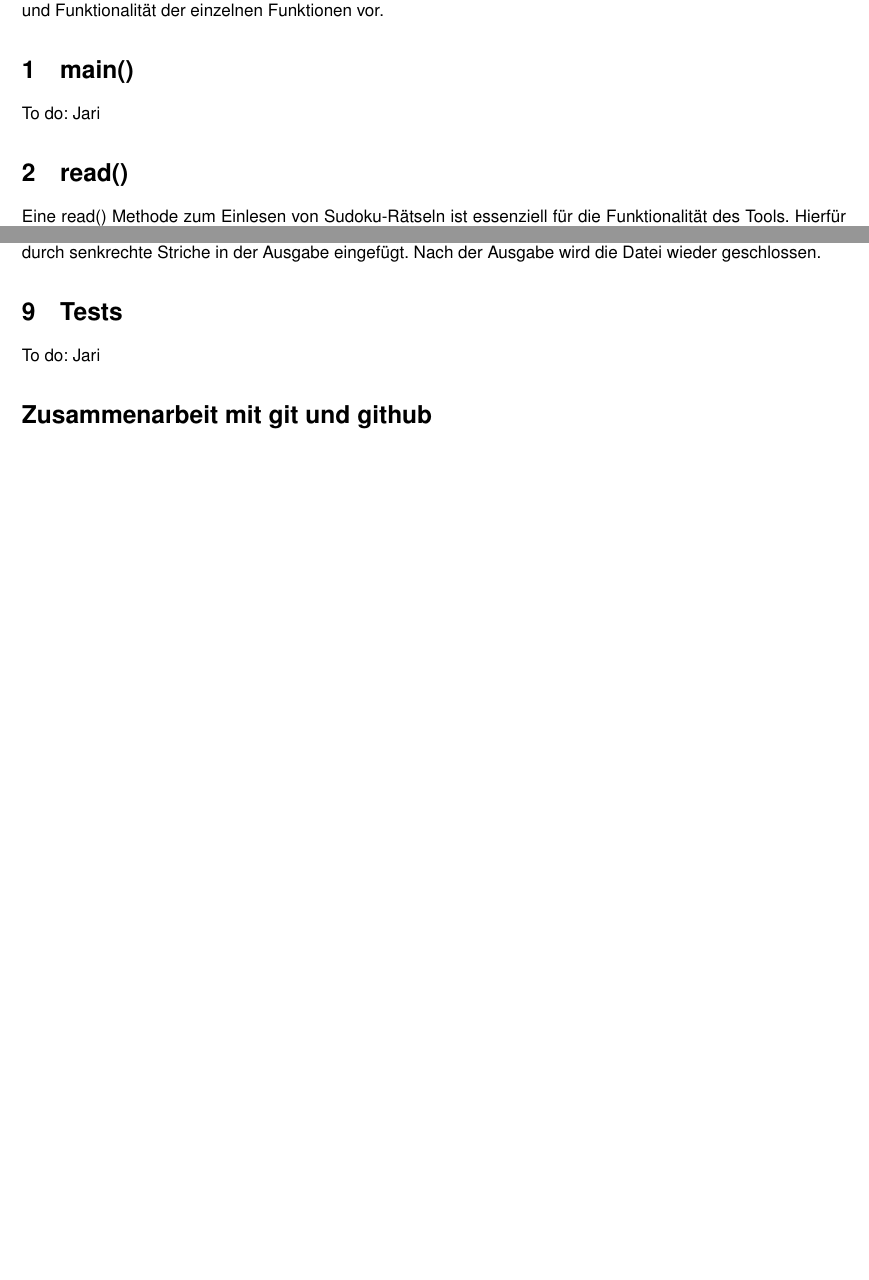
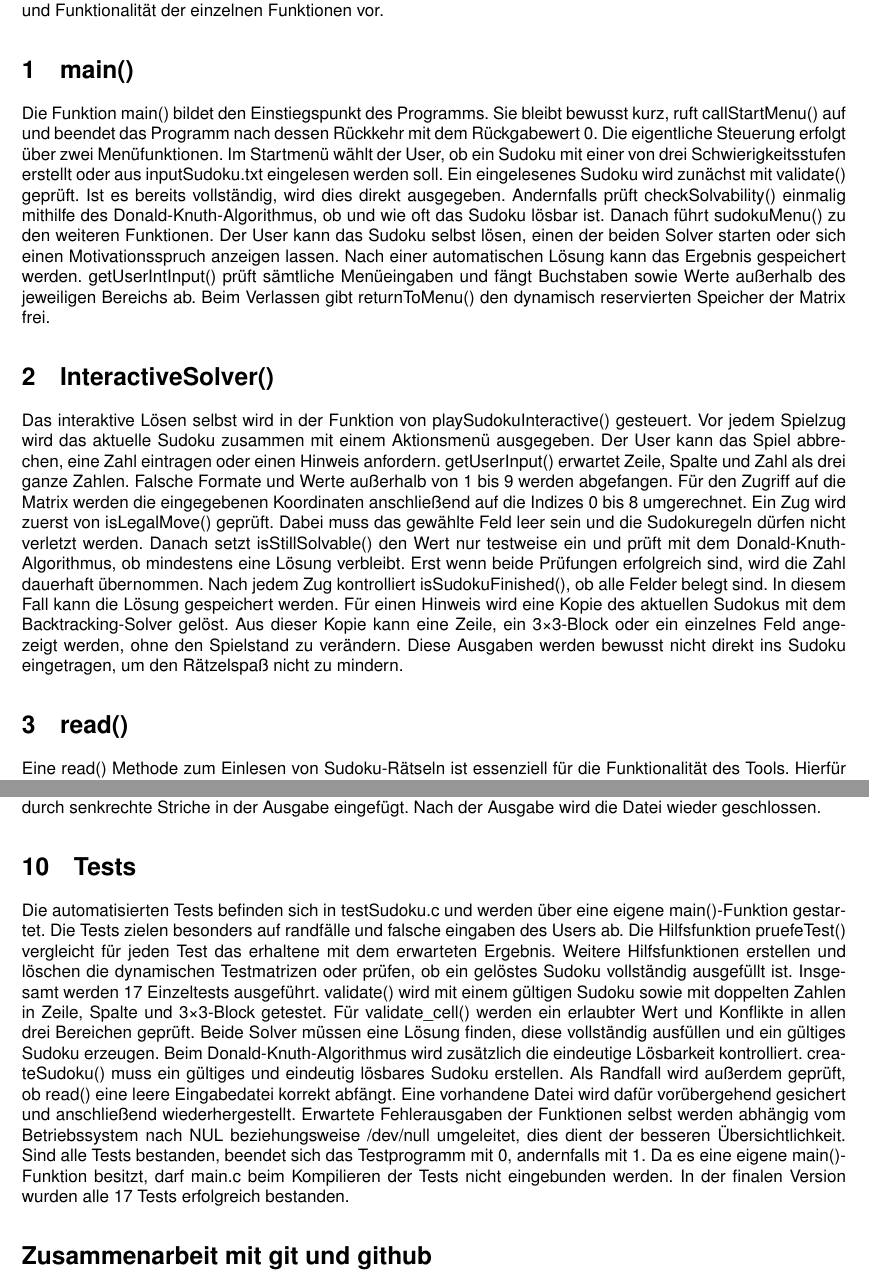
Before and after one commit to ludwle01/ProjektSudoku, a LaTeX document (Bericht/Bericht3.tex): two parts of pages 1 and 3 of 4 before the commit and two parts of pages 1 and 4 of 5 after it, joined at a grey line, cut so that both start at the same text, the shorter picture padded with empty space. Compiled offline with pdfLaTeX.

Commit message:
Jairs Teil Bericht

```diff
--- a/Bericht/Bericht3.tex
+++ b/Bericht/Bericht3.tex
@@ -58,7 +58,17 @@ Das Programm kann ein Sudoku aus einer Textdatei einlesen und dieses auf Gültig
 In diesem Bericht stellen wir die Umsetzung und Funktionalität der einzelnen Funktionen vor.
 
 \section{main()}
-To do: Jari
+
+Die Funktion main() bildet den Einstiegspunkt des Programms. Sie bleibt bewusst kurz, ruft callStartMenu() auf und beendet das Programm nach dessen Rückkehr mit dem Rückgabewert 0. Die eigentliche Steuerung erfolgt über zwei Menüfunktionen. Im Startmenü wählt der User, ob ein Sudoku mit einer von drei Schwierigkeitsstufen erstellt oder aus inputSudoku.txt eingelesen werden soll. Ein eingelesenes Sudoku wird zunächst mit validate() geprüft. Ist es bereits vollständig, wird dies direkt ausgegeben. Andernfalls prüft checkSolvability() einmalig mithilfe des Donald-Knuth-Algorithmus, ob und wie oft das Sudoku lösbar ist.
+Danach führt sudokuMenu() zu den weiteren Funktionen. Der User kann das Sudoku selbst lösen, einen der beiden Solver starten oder sich einen Motivationsspruch anzeigen lassen. Nach einer automatischen Lösung kann das Ergebnis gespeichert werden. getUserIntInput() prüft sämtliche Menüeingaben und fängt Buchstaben sowie Werte außerhalb des jeweiligen Bereichs ab. Beim Verlassen gibt returnToMenu() den dynamisch reservierten Speicher der Matrix frei.
+
+\section{InteractiveSolver()}
+
+Das interaktive Lösen selbst wird in der Funktion von playSudokuInteractive() gesteuert. Vor jedem Spielzug wird das aktuelle Sudoku zusammen mit einem Aktionsmenü ausgegeben. Der User kann das Spiel abbrechen, eine Zahl eintragen oder einen Hinweis anfordern. getUserInput() erwartet Zeile, Spalte und Zahl als drei ganze Zahlen. Falsche Formate und Werte außerhalb von 1 bis 9 werden abgefangen. Für den Zugriff auf die Matrix werden die eingegebenen Koordinaten anschließend auf die Indizes 0 bis 8 umgerechnet.
+Ein Zug wird zuerst von isLegalMove() geprüft. Dabei muss das gewählte Feld leer sein und die Sudokuregeln dürfen nicht verletzt werden. Danach setzt isStillSolvable() den Wert nur testweise ein und prüft mit dem Donald-Knuth-Algorithmus, ob mindestens eine Lösung verbleibt. Erst wenn beide Prüfungen erfolgreich sind, wird die Zahl dauerhaft übernommen. Nach jedem Zug kontrolliert isSudokuFinished(), ob alle Felder belegt sind. In diesem Fall kann die Lösung gespeichert werden.
+Für einen Hinweis wird eine Kopie des aktuellen Sudokus mit dem Backtracking-Solver gelöst. Aus dieser Kopie kann eine Zeile, ein 3×3-Block oder ein einzelnes Feld angezeigt werden, ohne den Spielstand zu verändern. Diese Ausgaben werden bewusst nicht direkt ins Sudoku eingetragen, um den Rätzelspaß nicht zu mindern.
+
+
 
 \section{read()} \label{read}
 
@@ -112,7 +122,10 @@ Hierfür öffnet sie zunächst die Zieldatei \textit{outputSudoku.txt} im Schrei
 
 
 \section{Tests}
-To do: Jari
+Die automatisierten Tests befinden sich in testSudoku.c und werden über eine eigene main()-Funktion gestartet. Die Tests zielen besonders auf randfälle und falsche eingaben des Users ab. Die Hilfsfunktion pruefeTest() vergleicht für jeden Test das erhaltene mit dem erwarteten Ergebnis. Weitere Hilfsfunktionen erstellen und löschen die dynamischen Testmatrizen oder prüfen, ob ein gelöstes Sudoku vollständig ausgefüllt ist.
+Insgesamt werden 17 Einzeltests ausgeführt. validate() wird mit einem gültigen Sudoku sowie mit doppelten Zahlen in Zeile, Spalte und 3×3-Block getestet. Für validate\_cell() werden ein erlaubter Wert und Konflikte in allen drei Bereichen geprüft. Beide Solver müssen eine Lösung finden, diese vollständig ausfüllen und ein gültiges Sudoku erzeugen. Beim Donald-Knuth-Algorithmus wird zusätzlich die eindeutige Lösbarkeit kontrolliert. createSudoku() muss ein gültiges und eindeutig lösbares Sudoku erstellen. Als Randfall wird außerdem geprüft, ob read() eine leere Eingabedatei korrekt abfängt. Eine vorhandene Datei wird dafür vorübergehend gesichert und anschließend wiederhergestellt.
+Erwartete Fehlerausgaben der Funktionen selbst werden abhängig vom Betriebssystem nach NUL beziehungsweise /dev/null umgeleitet, dies dient der besseren Übersichtlichkeit. Sind alle Tests bestanden, beendet sich das Testprogramm mit 0, andernfalls mit 1. Da es eine eigene main()-Funktion besitzt, darf main.c beim Kompilieren der Tests nicht eingebunden werden. In der finalen Version wurden alle 17 Tests erfolgreich bestanden.
+
 
 \section*{Zusammenarbeit mit git und github}
 Neben der Implementierung des Sudoku Programms lag ein wesentliches Ziel der Projektarbeit darin, das Versions-Kontrollsystem \textsc{git} kennenzulernen und den \textsc{github} workflow zu verinnerlichen. Genau darin bestand auch eine große Herausforderung des Projekts, denn für Beginner erfordert der Einstieg in \textsc{git} einige Umstellungen im Arbeitsprozess des Programmierens und es müssen sich zusätzliche Routinen angeeignet werden.
```
Also changed, not shown: Bericht/Bericht3.pdf, Bericht/Bericht3.tex (8 more changed lines).
